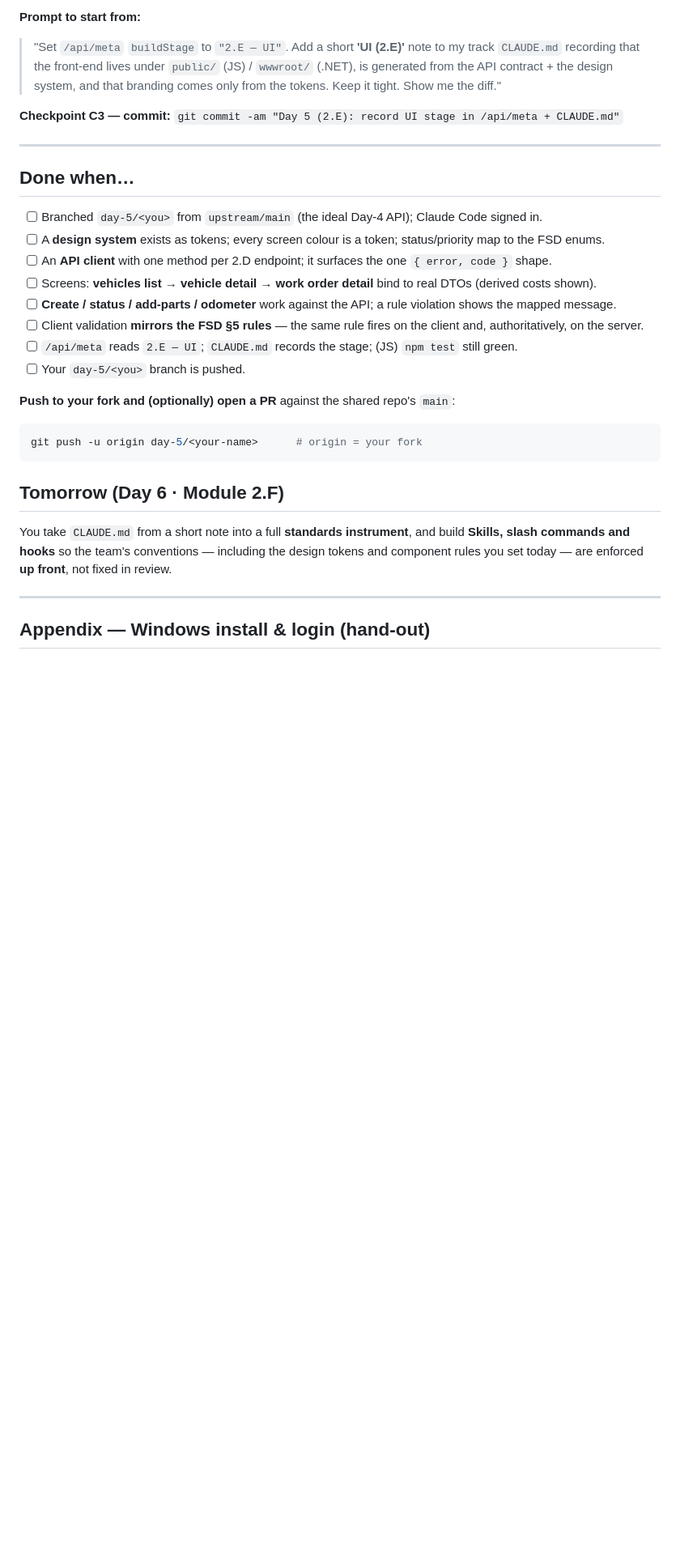
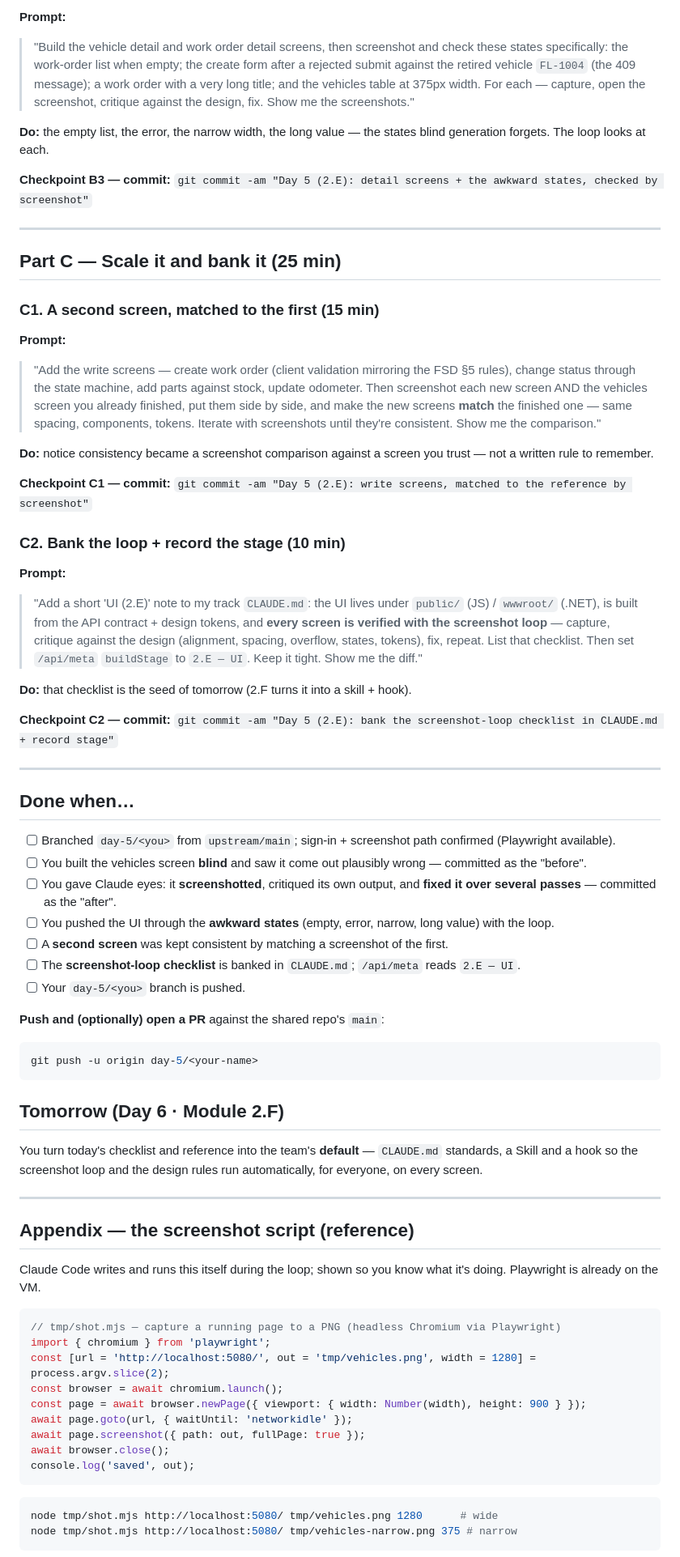
Before and after one commit to vinodvishe5-ctrl/fleet-link-claude-level-2, a Markdown page: labs/day-5-ui.md, the part around one of its changes. Shown at 81% size. Drawn GitHub-style; blank space fills up the shorter version.

````diff
--- a/labs/day-5-ui.md
+++ b/labs/day-5-ui.md
@@ -118,31 +103,73 @@ npm start
 
-**Prompt to start from:**
-> "Set `/api/meta` `buildStage` to `"2.E — UI"`. Add a short **'UI (2.E)'** note to my track `CLAUDE.md` recording that the front-end lives under `public/` (JS) / `wwwroot/` (.NET), is generated from the API contract + the design system, and that branding comes only from the tokens. Keep it tight. Show me the diff."
+**Prompt:**
+> "Build the vehicle detail and work order detail screens, then screenshot and check these states specifically: the work-order list when empty; the create form after a rejected submit against the retired vehicle `FL-1004` (the 409 message); a work order with a very long title; and the vehicles table at 375px width. For each — capture, open the screenshot, critique against the design, fix. Show me the screenshots."
 
-**Checkpoint C3 — commit:** `git commit -am "Day 5 (2.E): record UI stage in /api/meta + CLAUDE.md"`
+**Do:** the empty list, the error, the narrow width, the long value — the states blind generation forgets. The loop looks at each.
+
+**Checkpoint B3 — commit:** `git commit -am "Day 5 (2.E): detail screens + the awkward states, checked by screenshot"`
+
+---
+
+## Part C — Scale it and bank it (25 min)
+
+### C1. A second screen, matched to the first (15 min)
+
+**Prompt:**
+> "Add the write screens — create work order (client validation mirroring the FSD §5 rules), change status through the state machine, add parts against stock, update odometer. Then screenshot each new screen AND the vehicles screen you already finished, put them side by side, and make the new screens **match** the finished one — same spacing, components, tokens. Iterate with screenshots until they're consistent. Show me the comparison."
+
+**Do:** notice consistency became a screenshot comparison against a screen you trust — not a written rule to remember.
+
+**Checkpoint C1 — commit:** `git commit -am "Day 5 (2.E): write screens, matched to the reference by screenshot"`
+
+### C2. Bank the loop + record the stage (10 min)
+
+**Prompt:**
+> "Add a short 'UI (2.E)' note to my track `CLAUDE.md`: the UI lives under `public/` (JS) / `wwwroot/` (.NET), is built from the API contract + design tokens, and **every screen is verified with the screenshot loop** — capture, critique against the design (alignment, spacing, overflow, states, tokens), fix, repeat. List that checklist. Then set `/api/meta` `buildStage` to `2.E — UI`. Keep it tight. Show me the diff."
+
+**Do:** that checklist is the seed of tomorrow (2.F turns it into a skill + hook).
+
+**Checkpoint C2 — commit:** `git commit -am "Day 5 (2.E): bank the screenshot-loop checklist in CLAUDE.md + record stage"`
 
 ---
 
 ## Done when…
 
-- [ ] Branched `day-5/<you>` from `upstream/main` (the ideal Day-4 API); Claude Code signed in.
-- [ ] A **design system** exists as tokens; every screen colour is a token; status/priority map to the FSD enums.
-- [ ] An **API client** with one method per 2.D endpoint; it surfaces the one `{ error, code }` shape.
-- [ ] Screens: **vehicles list → vehicle detail → work order detail** bind to real DTOs (derived costs shown).
-- [ ] **Create / status / add-parts / odometer** work against the API; a rule violation shows the mapped message.
-- [ ] Client validation **mirrors the FSD §5 rules** — the same rule fires on the client and, authoritatively, on the server.
-- [ ] `/api/meta` reads `2.E — UI`; `CLAUDE.md` records the stage; (JS) `npm test` still green.
+- [ ] Branched `day-5/<you>` from `upstream/main`; sign-in + screenshot path confirmed (Playwright available).
+- [ ] You built the vehicles screen **blind** and saw it come out plausibly wrong — committed as the "before".
+- [ ] You gave Claude eyes: it **screenshotted**, critiqued its own output, and **fixed it over several passes** — committed as the "after".
+- [ ] You pushed the UI through the **awkward states** (empty, error, narrow, long value) with the loop.
+- [ ] A **second screen** was kept consistent by matching a screenshot of the first.
+- [ ] The **screenshot-loop checklist** is banked in `CLAUDE.md`; `/api/meta` reads `2.E — UI`.
 - [ ] Your `day-5/<you>` branch is pushed.
 
-**Push to your fork and (optionally) open a PR** against the shared repo's `main`:
+**Push and (optionally) open a PR** against the shared repo's `main`:
 ```bash
-git push -u origin day-5/<your-name>      # origin = your fork
+git push -u origin day-5/<your-name>
 ```
 
 ## Tomorrow (Day 6 · Module 2.F)
 
-You take `CLAUDE.md` from a short note into a full **standards instrument**, and build **Skills, slash commands and hooks** so the team's conventions — including the design tokens and component rules you set today — are enforced **up front**, not fixed in review.
+You turn today's checklist and reference into the team's **default** — `CLAUDE.md` standards, a Skill and a hook so the screenshot loop and the design rules run automatically, for everyone, on every screen.
 
 ---
 
-## Appendix — Windows install & login (hand-out)
+## Appendix — the screenshot script (reference)
+
+Claude Code writes and runs this itself during the loop; shown so you know what it's doing. Playwright is already on the VM.
+
+```js
+// tmp/shot.mjs — capture a running page to a PNG (headless Chromium via Playwright)
+import { chromium } from 'playwright';
+const [url = 'http://localhost:5080/', out = 'tmp/vehicles.png', width = 1280] = process.argv.slice(2);
+const browser = await chromium.launch();
+const page = await browser.newPage({ viewport: { width: Number(width), height: 900 } });
+await page.goto(url, { waitUntil: 'networkidle' });
+await page.screenshot({ path: out, fullPage: true });
+await browser.close();
+console.log('saved', out);
+```
+```bash
+node tmp/shot.mjs http://localhost:5080/ tmp/vehicles.png 1280      # wide
+node tmp/shot.mjs http://localhost:5080/ tmp/vehicles-narrow.png 375 # narrow
+```
+
````
Also changed, not shown: other parts of labs/day-5-ui.md (+47 -61 lines), dotnet/build.md (+6 -1 lines), javascript/build.md (+7 -1 lines).
